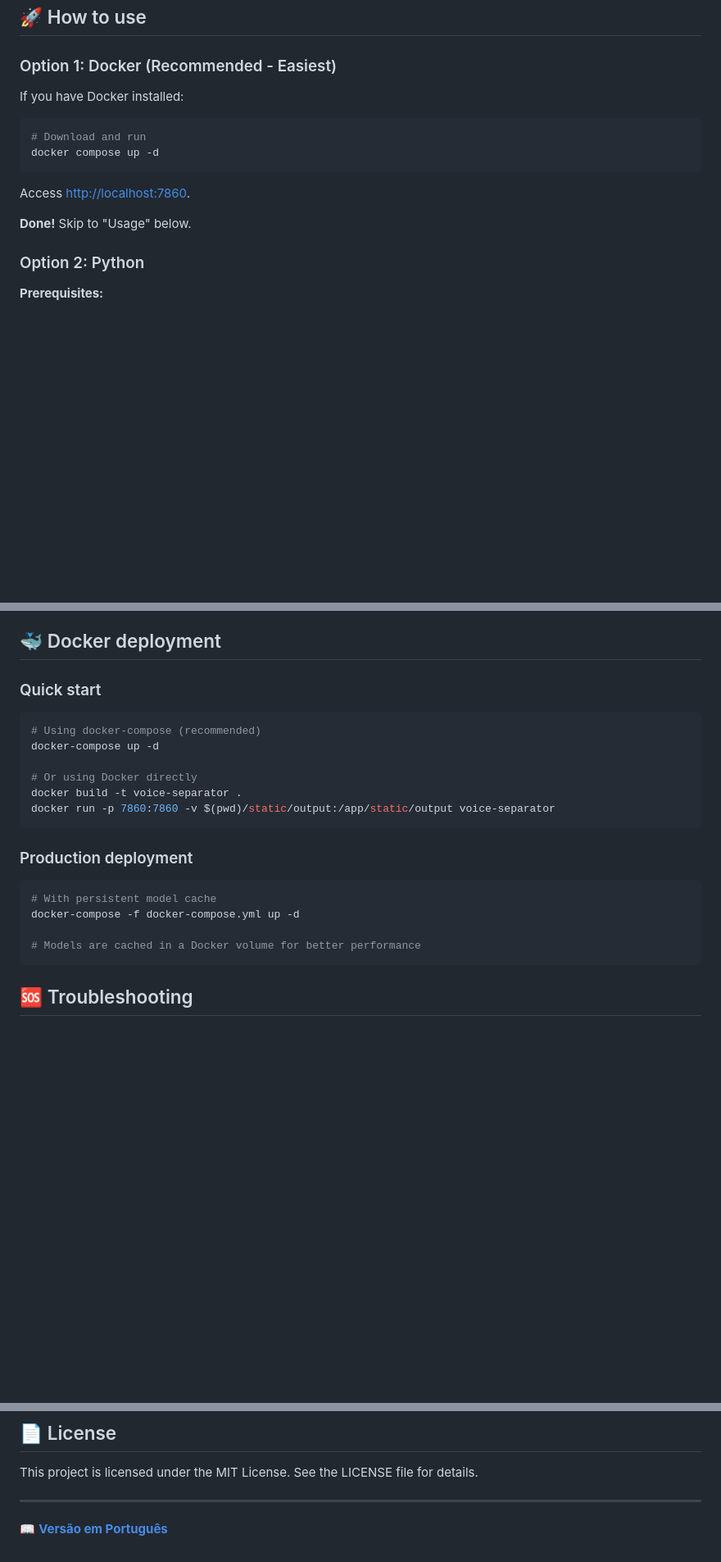
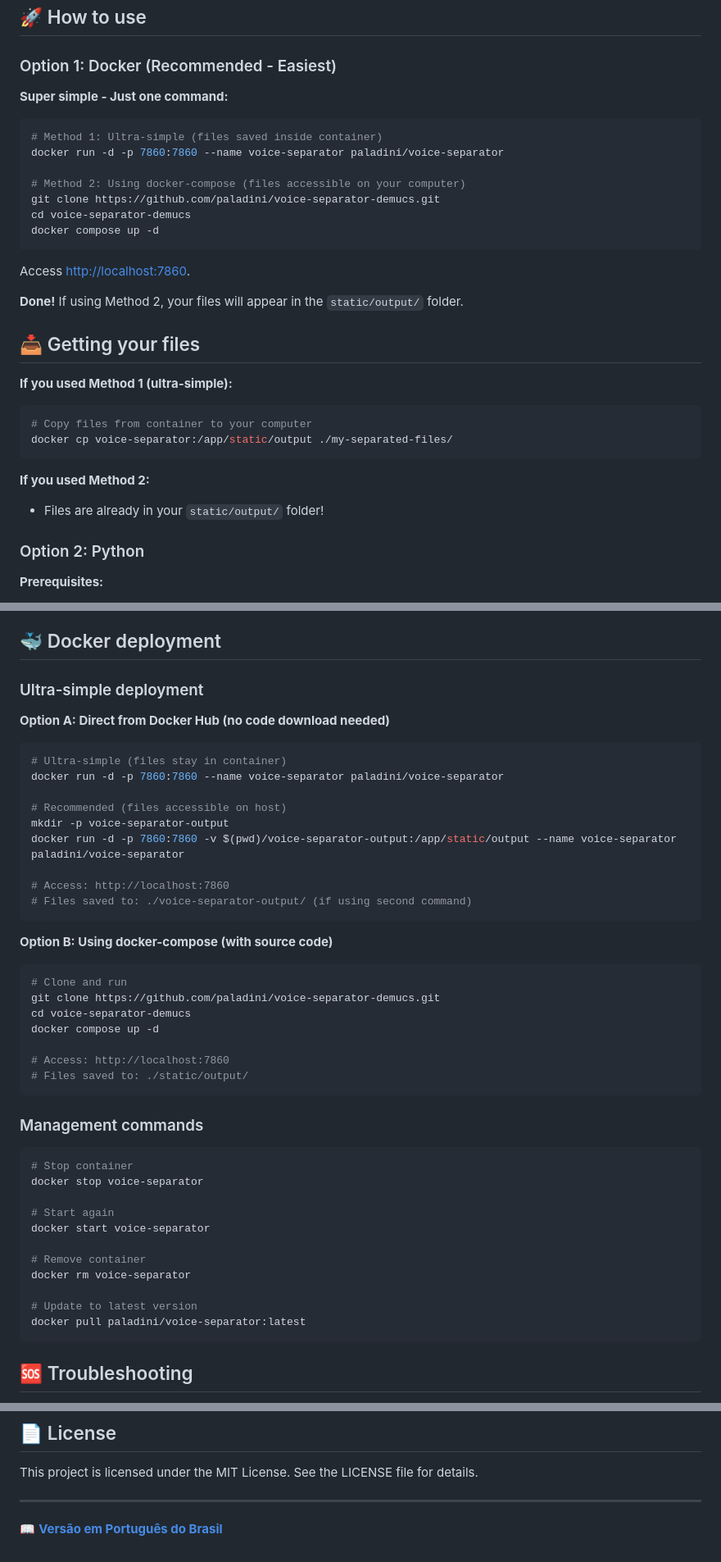
Before and after one commit to paladini/voice-separator-demucs, a Markdown page: README.md, 3 parts joined by grey strips. Shown at 82% size. GitHub-like rendering; blank space fills up the shorter version.

Commit message:
chore: improve readme.md

````diff
--- a/README.md
+++ b/README.md
@@ -16,16 +16,32 @@ A simple and efficient web application to separate audio elements (vocals, drums
 
 ### Option 1: Docker (Recommended - Easiest)
 
-If you have Docker installed:
+**Super simple - Just one command:**
 
 ```bash
-# Download and run
+# Method 1: Ultra-simple (files saved inside container)
+docker run -d -p 7860:7860 --name voice-separator paladini/voice-separator
+
+# Method 2: Using docker-compose (files accessible on your computer)
+git clone https://github.com/paladini/voice-separator-demucs.git
+cd voice-separator-demucs
 docker compose up -d
 ```
 
 Access [http://localhost:7860](http://localhost:7860).
 
-**Done!** Skip to "Usage" below.
+**Done!** If using Method 2, your files will appear in the `static/output/` folder.
+
+## 📥 Getting your files
+
+**If you used Method 1 (ultra-simple):**
+```bash
+# Copy files from container to your computer
+docker cp voice-separator:/app/static/output ./my-separated-files/
+```
+
+**If you used Method 2:**
+- Files are already in your `static/output/` folder!
 
 ### Option 2: Python
 
@@ -97,22 +113,45 @@ This application uses **Demucs**, an AI model developed by Facebook/Meta AI spec
 
 ## 🐳 Docker deployment
 
-### Quick start
+### Ultra-simple deployment
+
+**Option A: Direct from Docker Hub (no code download needed)**
 ```bash
-# Using docker-compose (recommended)
-docker-compose up -d
+# Ultra-simple (files stay in container)
+docker run -d -p 7860:7860 --name voice-separator paladini/voice-separator
 
-# Or using Docker directly
-docker build -t voice-separator .
-docker run -p 7860:7860 -v $(pwd)/static/output:/app/static/output voice-separator
+# Recommended (files accessible on host)
+mkdir -p voice-separator-output
+docker run -d -p 7860:7860 -v $(pwd)/voice-separator-output:/app/static/output --name voice-separator paladini/voice-separator
+
+# Access: http://localhost:7860
+# Files saved to: ./voice-separator-output/ (if using second command)
 ```
 
-### Production deployment
+**Option B: Using docker-compose (with source code)**
 ```bash
-# With persistent model cache
-docker-compose -f docker-compose.yml up -d
+# Clone and run
+git clone https://github.com/paladini/voice-separator-demucs.git
+cd voice-separator-demucs
+docker compose up -d
 
-# Models are cached in a Docker volume for better performance
+# Access: http://localhost:7860
+# Files saved to: ./static/output/
+```
+
+### Management commands
+```bash
+# Stop container
+docker stop voice-separator
+
+# Start again
+docker start voice-separator
+
+# Remove container
+docker rm voice-separator
+
+# Update to latest version
+docker pull paladini/voice-separator:latest
 ```
 
 ## 🆘 Troubleshooting
@@ -180,4 +219,4 @@ This project is licensed under the MIT License. See the LICENSE file for details
 
 ---
 
-📖 **[Versão em Português](README_PT-BR.md)**
+📖 **[Versão em Português do Brasil](README_PT-BR.md)**
````
Also changed, not shown: README_PT-BR.md (+19 -7 lines).
